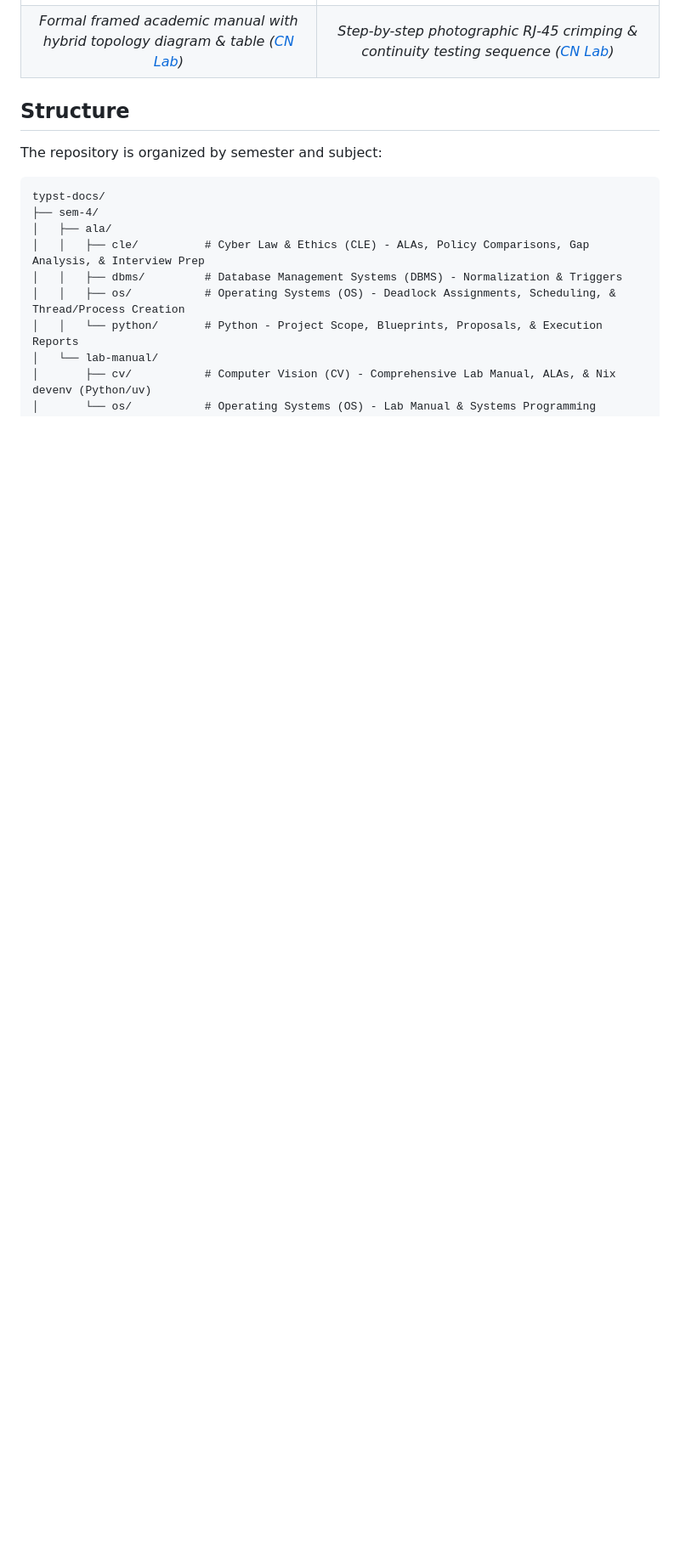
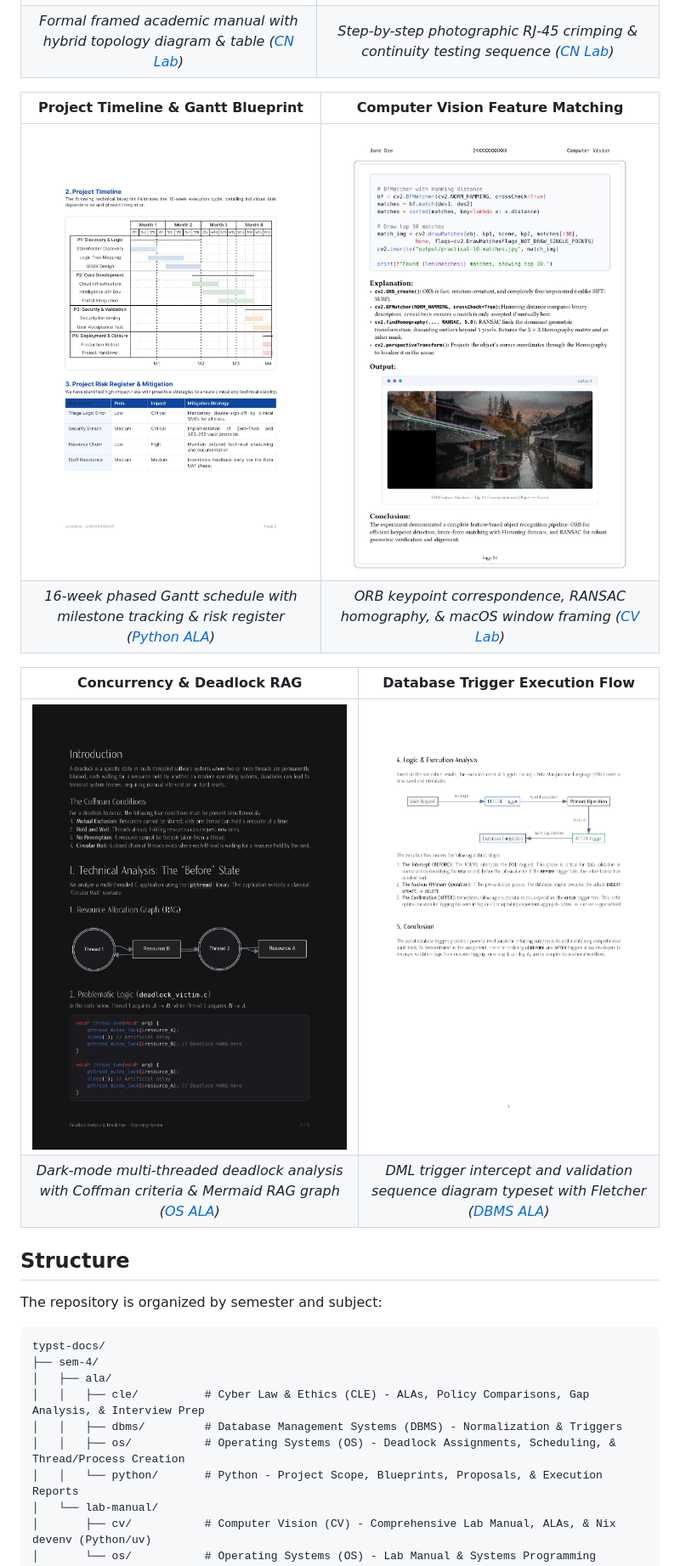
Before and after one commit to fizzflip/typst-docs, a Markdown page: README.md, the part around the change printed below. Shown: that part at 85% size. Rendered like a GitHub page; pictures changed too: samples/cv_feature_matching.png (added), samples/dbms_trigger_flowchart.png (added), samples/os_deadlock_rag.png (added); blank space fills up the shorter version.

Commit message:
docs: sync README with repo and add semester 4 showcase examples

```diff
--- a/README.md
+++ b/README.md
@@ -29,6 +29,16 @@ The documents in this repository represent coursework, lab experiments, and eval
 | [![Academic Lab Practical](samples/academic_lab_practical.png)](samples/academic_lab_practical.png) | [![Photographic Practical Guide](samples/hardware_cabling_guide.png)](samples/hardware_cabling_guide.png) |
 | *Formal framed academic manual with hybrid topology diagram & table ([CN Lab](sem-5/lab-manual/cn))* | *Step-by-step photographic RJ-45 crimping & continuity testing sequence ([CN Lab](sem-5/lab-manual/cn))* |
 
+| **Project Timeline & Gantt Blueprint** | **Computer Vision Feature Matching** |
+| :---: | :---: |
+| [![Project Timeline & Gantt Blueprint](samples/project_timeline_gantt.png)](samples/project_timeline_gantt.png) | [![Computer Vision Feature Matching](samples/cv_feature_matching.png)](samples/cv_feature_matching.png) |
+| *16-week phased Gantt schedule with milestone tracking & risk register ([Python ALA](sem-4/ala/python))* | *ORB keypoint correspondence, RANSAC homography, & macOS window framing ([CV Lab](sem-4/lab-manual/cv))* |
+
+| **Concurrency & Deadlock RAG** | **Database Trigger Execution Flow** |
+| :---: | :---: |
+| [![Concurrency & Deadlock RAG](samples/os_deadlock_rag.png)](samples/os_deadlock_rag.png) | [![Database Trigger Execution Flow](samples/dbms_trigger_flowchart.png)](samples/dbms_trigger_flowchart.png) |
+| *Dark-mode multi-threaded deadlock analysis with Coffman criteria & Mermaid RAG graph ([OS ALA](sem-4/ala/os))* | *DML trigger intercept and validation sequence diagram typeset with Fletcher ([DBMS ALA](sem-4/ala/dbms))* |
+
 ## Structure
 
 The repository is organized by semester and subject:
```
Also changed, not shown: other parts of README.md (+23 -4 lines), 1 other file.
